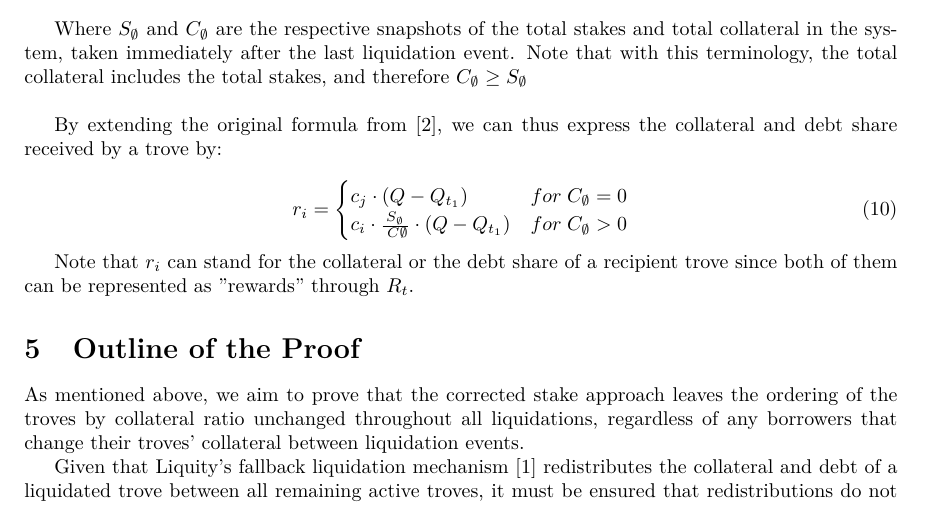
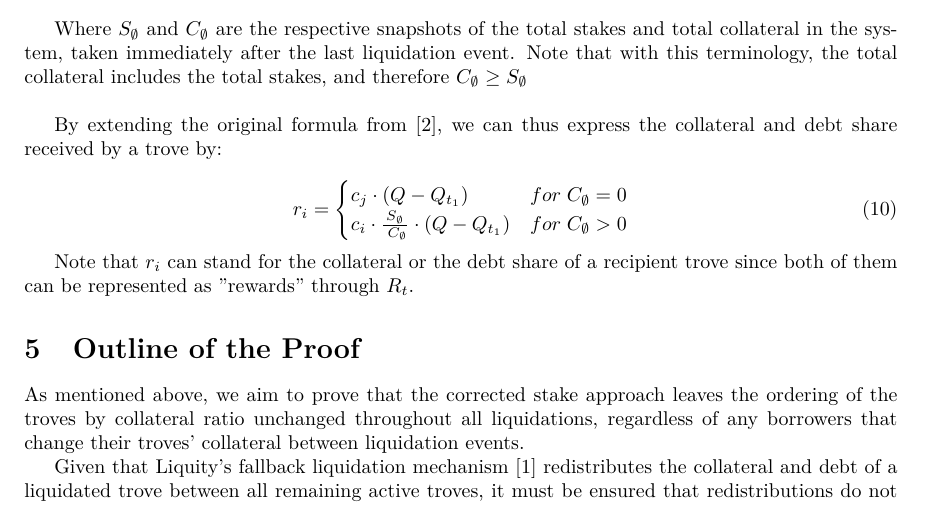
Before and after one commit to liquity/dev, a LaTeX document (packages/contracts/mathProofs/CDP_ICR_Equality_and_Order_in_Batog_based_Redistribution_with_Uncorrected_Stakes.tex): part of page 4 of 16, cut so that both start at the same text. Compiled offline with pdfLaTeX.

Commit message:
Minor fix in Equation 10

```diff
--- a/packages/contracts/mathProofs/CDP_ICR_Equality_and_Order_in_Batog_based_Redistribution_with_Uncorrected_Stakes.tex
+++ b/packages/contracts/mathProofs/CDP_ICR_Equality_and_Order_in_Batog_based_Redistribution_with_Uncorrected_Stakes.tex
@@ -142,7 +142,7 @@ By extending the original formula from $\cite{Batog}$, we can thus express the c
     r_i=
         \begin{cases}
             c_j \cdot (Q - Q_{t_1}) & for \;C_\emptyset = 0\\
-            c_i \cdot \frac{S_\emptyset} {\;C\emptyset} \cdot (Q - Q_{t_1}) & for \;C_\emptyset>0
+            c_i \cdot \frac{S_\emptyset} {\;C_\emptyset} \cdot (Q - Q_{t_1}) & for \;C_\emptyset>0
         \end{cases}
 \end{equation}
 
```
